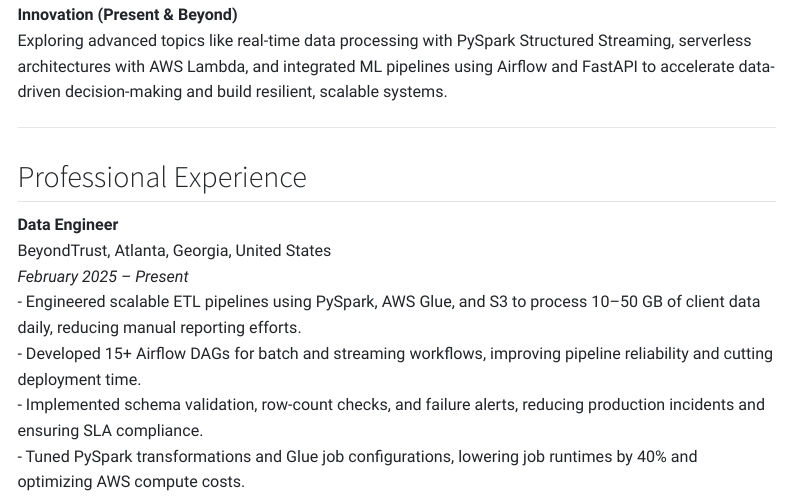
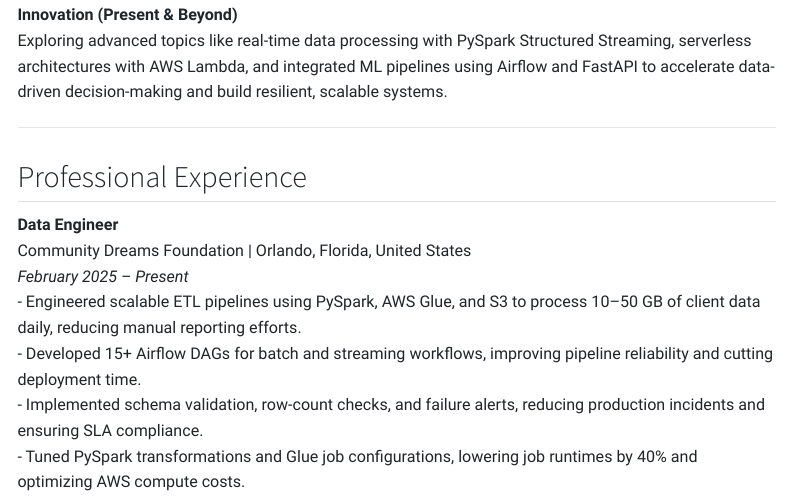
Before and after one commit to SankarshNellutla/my-portfolio, a Quarto document (about.qmd): the page in a window 1100 px wide, from 1070 px down. Rendered offline with R 4.5, knitr and Pandoc in place of Quarto, with nearby package versions; menus at the side of the page are left out.

Commit message:
update 0.0.1

```diff
--- a/about.qmd
+++ b/about.qmd
@@ -38,7 +38,7 @@ Exploring advanced topics like real-time data processing with PySpark Structured
 ## Professional Experience { .incremental }
 
 **Data Engineer**
-BeyondTrust, Atlanta, Georgia, United States
+Community Dreams Foundation | Orlando, Florida, United States
 *February 2025 – Present*
 - Engineered scalable ETL pipelines using PySpark, AWS Glue, and S3 to process 10–50 GB of client data daily, reducing manual reporting efforts.
 - Developed 15+ Airflow DAGs for batch and streaming workflows, improving pipeline reliability and cutting deployment time.
```
